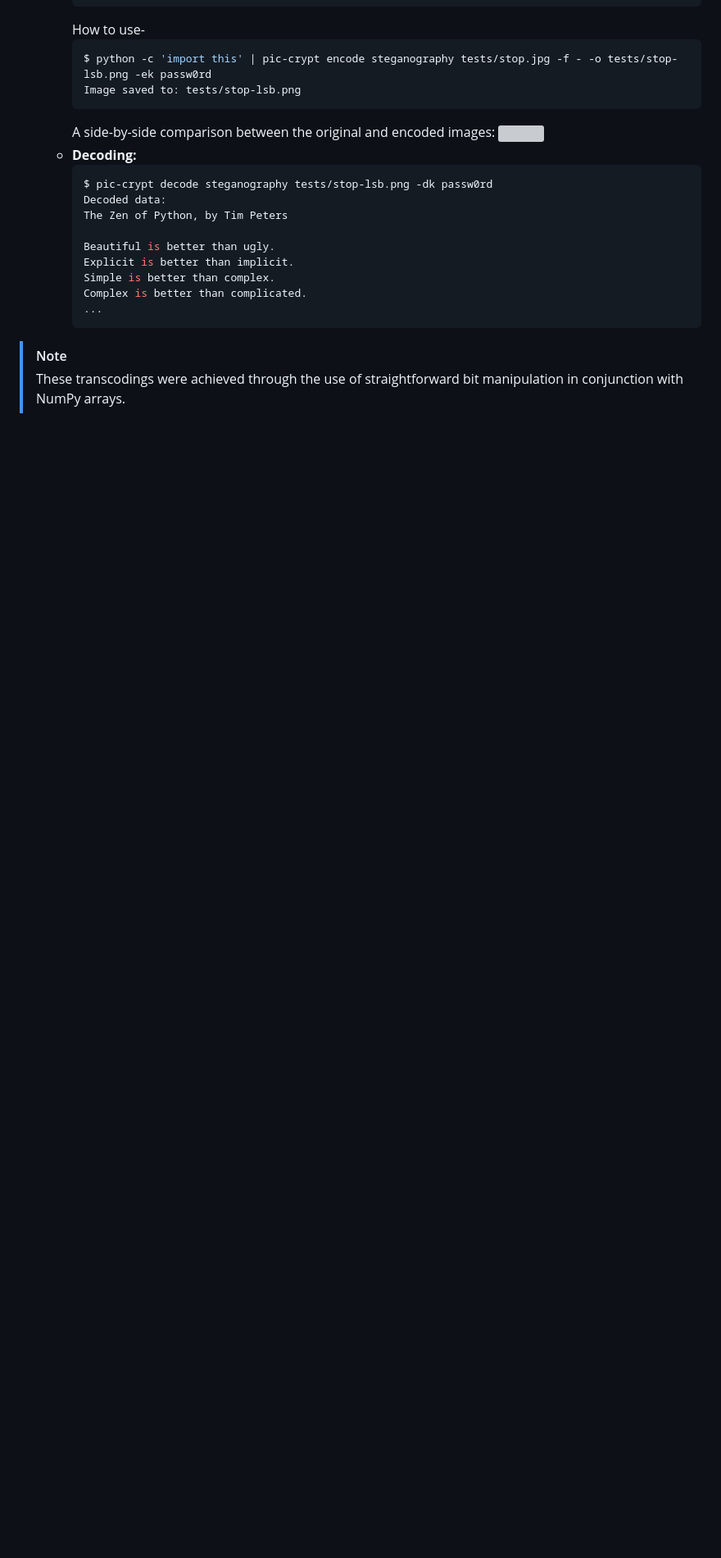
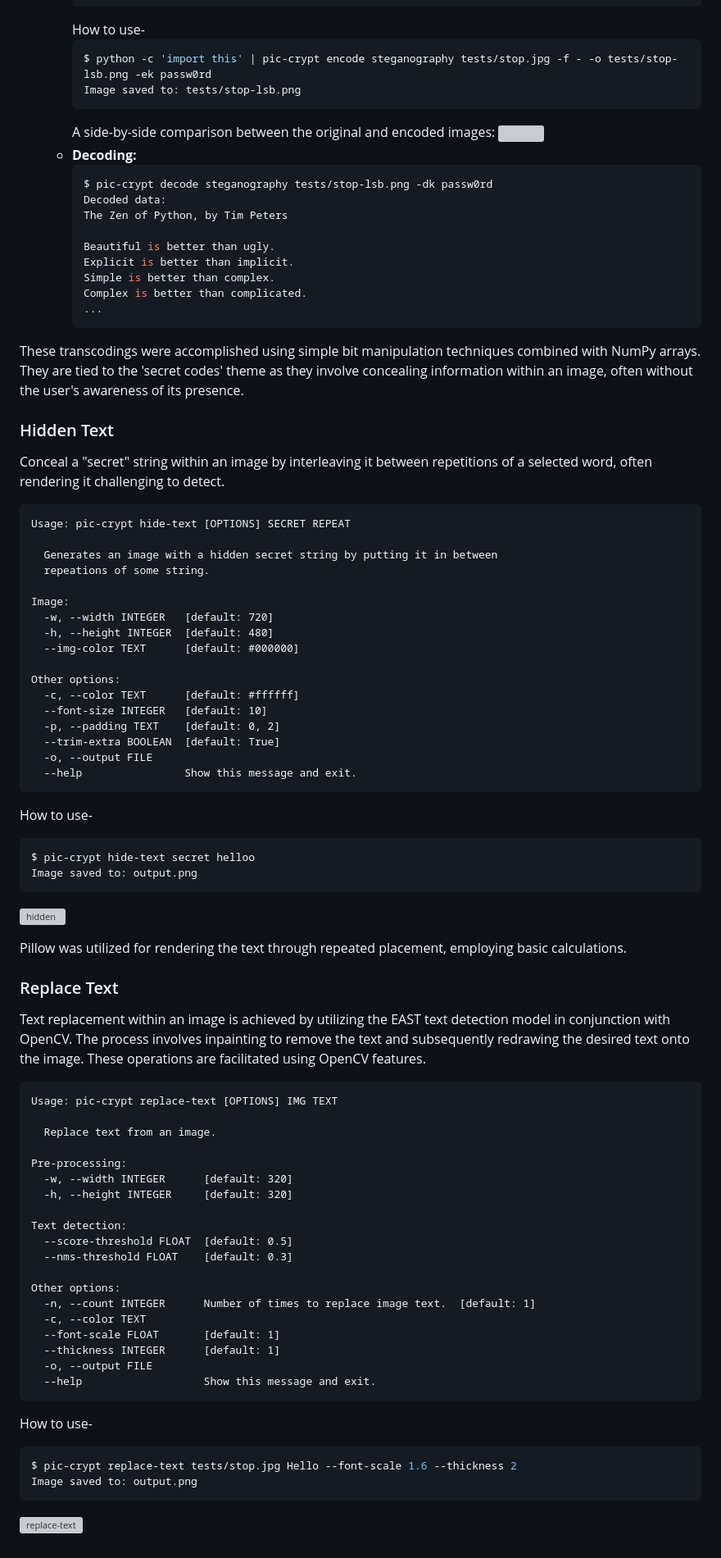
Before and after one commit to nozwock/code-jam-the-rubber-duck-debuggers, a Markdown page: docs/presentation.md, the part around the change printed below. Shown: that part at 82% size. Drawn GitHub-style; blank space fills up the shorter version; grey boxes are pictures that could not be loaded.

Commit message:
Add docs for remaining features

````diff
--- a/docs/presentation.md
+++ b/docs/presentation.md
@@ -102,5 +102,70 @@ There are two implementations available:
         ...
         ```
 
-> [!NOTE]
-> These transcodings were achieved through the use of straightforward bit manipulation in conjunction with NumPy arrays.
+These transcodings were accomplished using simple bit manipulation techniques combined with NumPy arrays. They are tied to the 'secret codes' theme as they involve concealing information within an image, often without the user's awareness of its presence.
+
+### Hidden Text
+
+Conceal a "secret" string within an image by interleaving it between repetitions of a selected word, often rendering it challenging to detect.
+
+```
+Usage: pic-crypt hide-text [OPTIONS] SECRET REPEAT
+
+  Generates an image with a hidden secret string by putting it in between
+  repeations of some string.
+
+Image:
+  -w, --width INTEGER   [default: 720]
+  -h, --height INTEGER  [default: 480]
+  --img-color TEXT      [default: #000000]
+
+Other options:
+  -c, --color TEXT      [default: #ffffff]
+  --font-size INTEGER   [default: 10]
+  -p, --padding TEXT    [default: 0, 2]
+  --trim-extra BOOLEAN  [default: True]
+  -o, --output FILE
+  --help                Show this message and exit.
+```
+
+How to use-
+```sh
+$ pic-crypt hide-text secret helloo
+Image saved to: output.png
+```
+![hidden](https://github.com/nozwock/code-jam-the-rubber-duck-debuggers/assets/57829219/b7a9d769-4d22-469a-9112-8443e156e00c)
+
+Pillow was utilized for rendering the text through repeated placement, employing basic calculations.
+
+### Replace Text
+
+Text replacement within an image is achieved by utilizing the EAST text detection model in conjunction with OpenCV. The process involves inpainting to remove the text and subsequently redrawing the desired text onto the image. These operations are facilitated using OpenCV features.
+
+```
+Usage: pic-crypt replace-text [OPTIONS] IMG TEXT
+
+  Replace text from an image.
+
+Pre-processing:
+  -w, --width INTEGER      [default: 320]
+  -h, --height INTEGER     [default: 320]
+
+Text detection:
+  --score-threshold FLOAT  [default: 0.5]
+  --nms-threshold FLOAT    [default: 0.3]
+
+Other options:
+  -n, --count INTEGER      Number of times to replace image text.  [default: 1]
+  -c, --color TEXT
+  --font-scale FLOAT       [default: 1]
+  --thickness INTEGER      [default: 1]
+  -o, --output FILE
+  --help                   Show this message and exit.
+```
+
+How to use-
+```sh
+$ pic-crypt replace-text tests/stop.jpg Hello --font-scale 1.6 --thickness 2
+Image saved to: output.png
+```
+![replace-text](https://github.com/nozwock/code-jam-the-rubber-duck-debuggers/assets/57829219/3fb4826e-38bf-455b-890a-a2c5a3234134)
````
Also changed, not shown: other parts of docs/presentation.md (+1 -1 lines).
